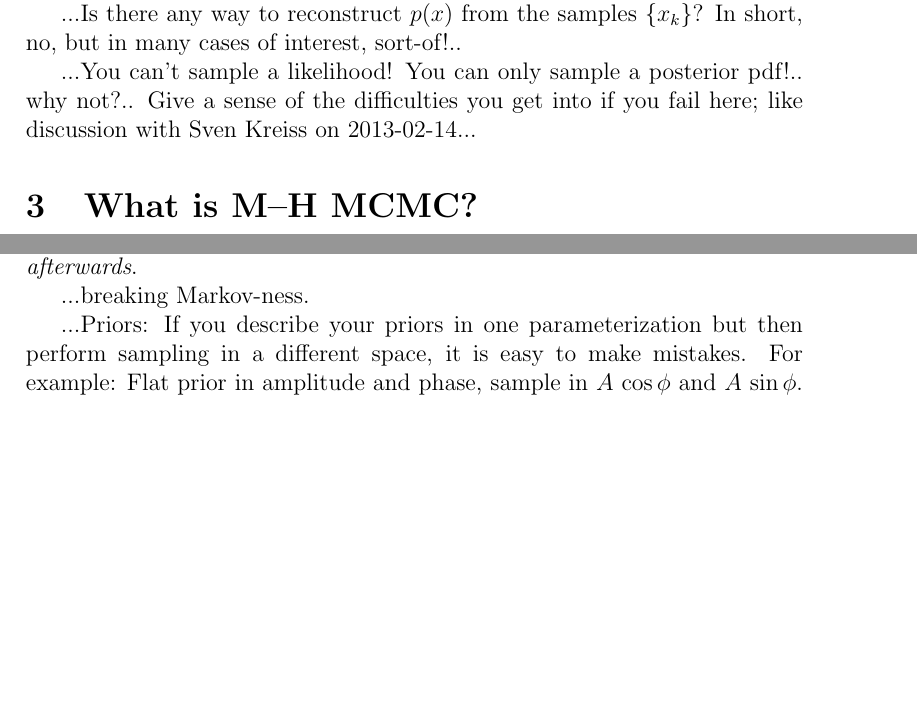
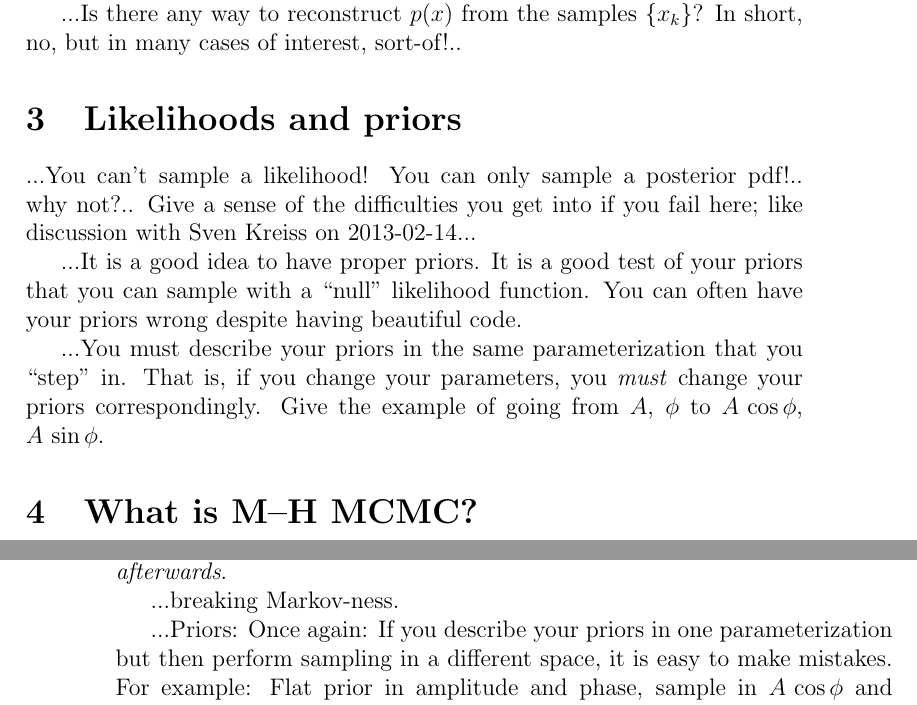
Before and after one commit to davidwhogg/mcmc, a LaTeX paper (mcmc.tex): two parts of pages 5 and 7 of 11 before the commit and two parts of pages 5 and 8 of 11 after it, joined at a grey line, cut so that both start at the same text, the shorter picture padded with empty space. Compiled offline with pdfLaTeX.

Commit message:
give the no-sample-likelihood it's own section

```diff
--- a/mcmc.tex
+++ b/mcmc.tex
@@ -280,11 +280,21 @@ intractable.\note{As we will
 ...Is there any way to reconstruct $p(x)$ from the samples
 $\setof{x_k}$?  In short, no, but in many cases of interest, sort-of!..
 
+\section{Likelihoods and priors}
+
 ...You can't sample a likelihood!  You can only sample a posterior
 pdf!..
 why not?..
 Give a sense of the difficulties you get into if you fail here; like
 discussion with Sven Kreiss on 2013-02-14...
+
+...It is a good idea to have proper priors.
+It is a good test of your priors that you can sample with a ``null'' likelihood function.
+You can often have your priors wrong despite having beautiful code.
+
+...You must describe your priors in the same parameterization that you ``step'' in.
+That is, if you change your parameters, you \emph{must} change your priors correspondingly.
+Give the example of going from $A$, $\phi$ to $A\,\cos\phi$, $A\,\sin\phi$.
 
 \section{What is M--H MCMC?}
 
@@ -452,7 +462,8 @@ package \emph{afterwards}.
 % I was going to say you should NEVER break Markov-ness
 % unless you REALLY understand what you are doing.
 
-...Priors: If you describe your priors in one parameterization but
+...Priors: Once again:
+If you describe your priors in one parameterization but
 then perform sampling in a different space, it is easy to make
 mistakes.  For example: Flat prior in amplitude and phase, sample in
 $A\,\cos\phi$ and $A\,\sin\phi$.  There are many ways to do this
```
